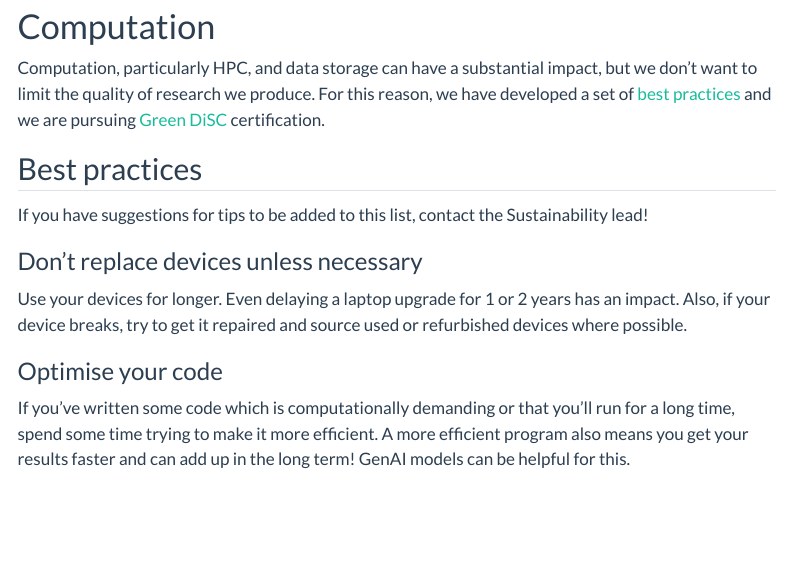
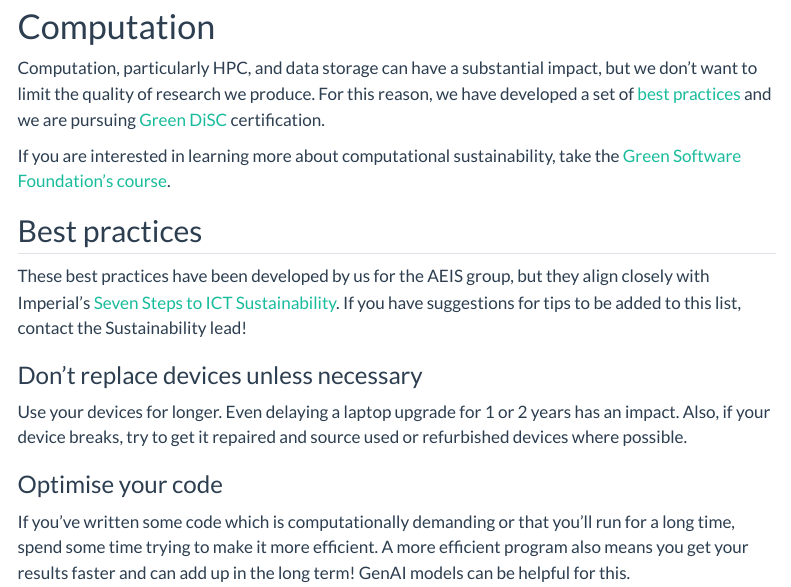
Before and after one commit to ICL-AEIS/AEIS-wiki, a Quarto document (sustainability.qmd): the page in a window 1100 px wide, from 300 px down. Rendered offline with R 4.5, knitr and Pandoc in place of Quarto, with nearby package versions; menus at the side of the page are left out.

Commit message:
Add more links to sustainability

```diff
--- a/sustainability.qmd
+++ b/sustainability.qmd
@@ -10,9 +10,11 @@
 
 Computation, particularly HPC, and data storage can have a substantial impact, but we don't want to limit the quality of research we produce. For this reason, we have developed a set of [best practices](#best-practices) and we are pursuing [Green DiSC](#green-disc) certification.
 
+If you are interested in learning more about computational sustainability, take the [Green Software Foundation's course](https://learn.greensoftware.foundation/).
+
 ## Best practices
 
-If you have suggestions for tips to be added to this list, contact the Sustainability lead!
+These best practices have been developed by us for the AEIS group, but they align closely with Imperial's [Seven Steps to ICT Sustainability](https://www.imperial.ac.uk/admin-services/ict/about-ict/sustainability/seven-steps/). If you have suggestions for tips to be added to this list, contact the Sustainability lead!
 
 ### Don't replace devices unless necessary
 
```
Also changed, not shown: sustainability.qmd (12 more changed lines).
